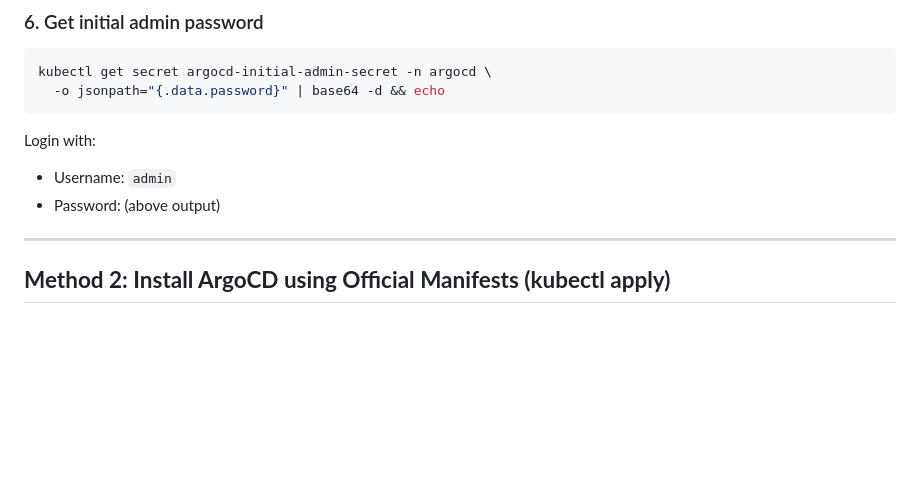
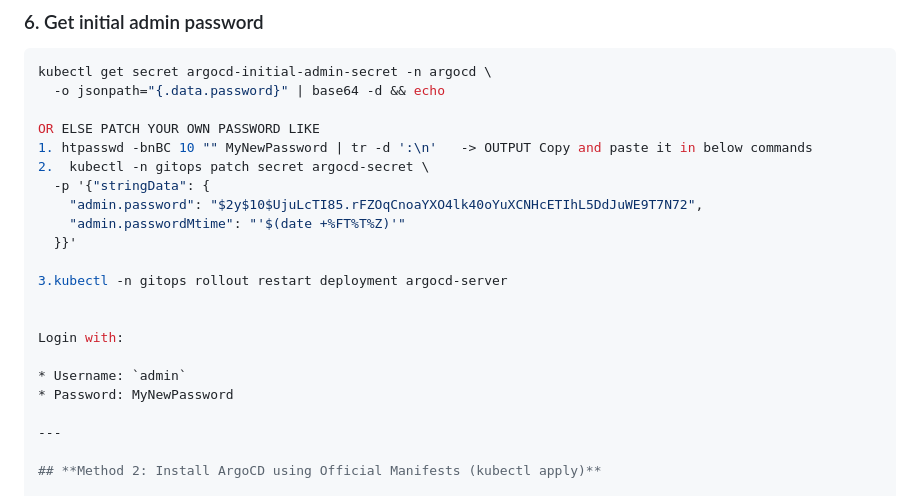
Before and after one commit to ShahidKhan48/Kubernetes-basic-to-advanced, a Markdown page: 7-gitops-argocd/03_setup_installation/README.md, the part around the change. GitHub-like rendering; blank space fills up the shorter version.

````diff
--- a/7-gitops-argocd/03_setup_installation/README.md
+++ b/7-gitops-argocd/03_setup_installation/README.md
@@ -141,12 +141,22 @@ Now open → **[https://<instance_public_ip>:8080](https://<instance_public_ip>:
 ```bash
 kubectl get secret argocd-initial-admin-secret -n argocd \
   -o jsonpath="{.data.password}" | base64 -d && echo
-```
+
+OR ELSE PATCH YOUR OWN PASSWORD LIKE
+1. htpasswd -bnBC 10 "" MyNewPassword | tr -d ':\n'   -> OUTPUT Copy and paste it in below commands
+2.  kubectl -n gitops patch secret argocd-secret \
+  -p '{"stringData": {
+    "admin.password": "$2y$10$UjuLcTI85.rFZOqCnoaYXO4lk40oYuXCNHcETIhL5DdJuWE9T7N72",
+    "admin.passwordMtime": "'$(date +%FT%T%Z)'"
+  }}'
+
+3.kubectl -n gitops rollout restart deployment argocd-server
+
 
 Login with:
 
 * Username: `admin`
-* Password: (above output)
+* Password: MyNewPassword
 
 ---
 
````
